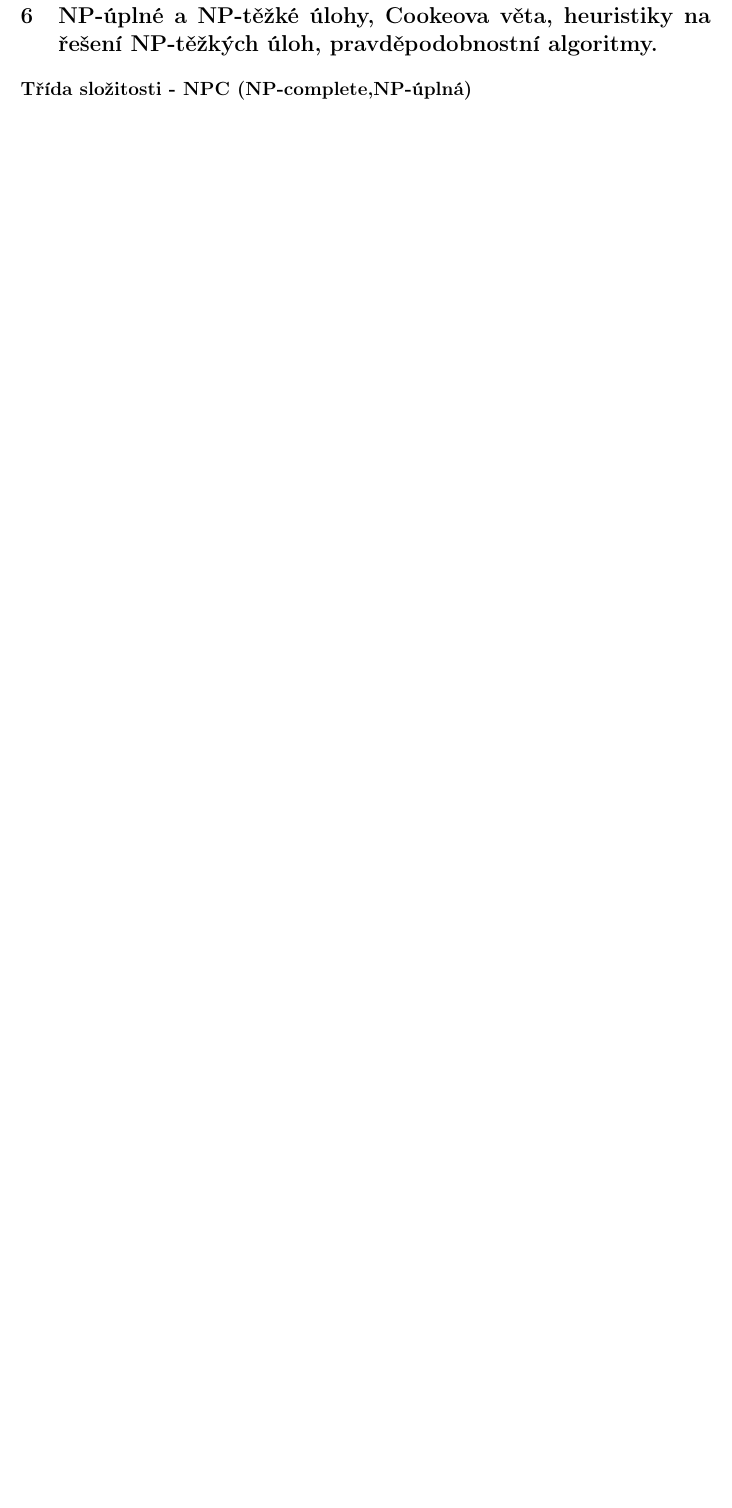
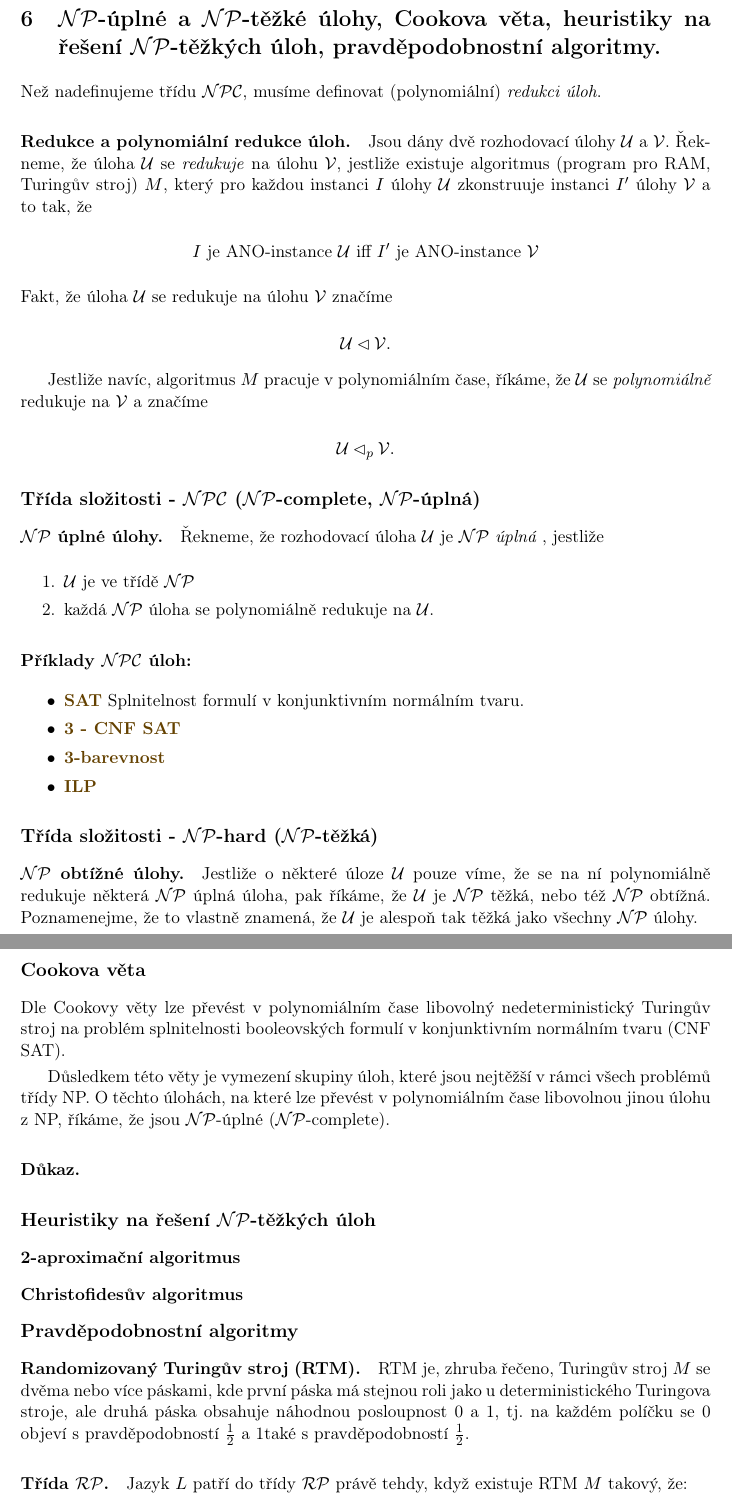
Before and after one commit to mychalvlcek/cvut-oi-mssz, a LaTeX document (spolecne/oi-magistr-spolecne.tex, which reads spolecne/06/06-spolecne.tex): part of page 12 of 17 before the commit and two parts of pages 12 and 13 of 18 after it, the two joined at a grey line, cut so that both start at the same text, the shorter picture padded with empty space. Compiled offline with pdfLaTeX.

Commit message:
spolecna/06/tal  + NPC  + NP hard  + Cookova veta (chybi dukaz)  + RTM  + RP

```diff
--- a/spolecne/06/06-spolecne.tex
+++ b/spolecne/06/06-spolecne.tex
@@ -1,5 +1,63 @@
 %!TEX root=../oi-magistr-spolecne.tex
-\section[TAL - NP (complete, hard), Cookeova věta]{NP-úplné a NP-těžké úlohy, Cookeova věta, heuristiky na řešení NP-těžkých úloh, pravděpodobnostní algoritmy.}
+\section[TAL - $\mathcal{NP}$ (complete, hard), Cookova věta, ..]{$\mathcal{NP}$-úplné a $\mathcal{NP}$-těžké úlohy, Cookova věta, heuristiky na řešení $\mathcal{NP}$-těžkých úloh, pravděpodobnostní algoritmy.}
 
-\subsection*{Třída složitosti - NPC (NP-complete,NP-úplná)}
+Než nadefinujeme třídu $\mathcal{NPC}$, musíme definovat (polynomiální) \textit{redukci úloh}.
+
+\paragraph{Redukce a polynomiální redukce úloh.} Jsou dány dvě rozhodovací úlohy $\mathcal{U}$ a $\mathcal{V}$. Řekneme, že úloha $\mathcal{U}$ se \textit{redukuje} na úlohu $\mathcal{V}$, jestliže existuje algoritmus (program pro RAM, Turingův stroj) $M$, který pro každou instanci $I$ úlohy $\mathcal{U}$ zkonstruuje instanci $I'$ úlohy $\mathcal{V}$ a to tak, že
+
+\begin{center}
+    $I$ je ANO-instance $\mathcal{U}$ iff $I'$ je ANO-instance $\mathcal{V}$
+\end{center}
+
+\noindent Fakt, že úloha $\mathcal{U}$ se redukuje na úlohu $\mathcal{V}$ značíme
+
+$$\mathcal{U} \lhd \mathcal{V}.$$
+
+Jestliže navíc, algoritmus $M$ pracuje v polynomiálním čase, říkáme, že $\mathcal{U}$ se \textit{polynomiálně} redukuje na $\mathcal{V}$ a značíme
+
+$$\mathcal{U} \lhd_p \mathcal{V}.$$
+
+\subsection*{Třída složitosti - $\mathcal{NPC}$ ($\mathcal{NP}$-complete, $\mathcal{NP}$-úplná)}
 \label{heading:npc}
+
+\paragraph{$\mathcal{NP}$ úplné úlohy.} Řekneme, že rozhodovací úloha $\mathcal{U}$ je $\mathcal{NP}$ \textit{úplná }, jestliže
+
+\begin{enumerate}[itemsep=0pt]
+    \item $\mathcal{U}$ je ve třídě $\mathcal{NP}$
+    \item každá $\mathcal{NP}$ úloha se polynomiálně redukuje na $\mathcal{U}$.
+\end{enumerate}
+
+\paragraph{Příklady $\mathcal{NPC}$ úloh:}
+\begin{itemize}[itemsep=0pt]
+    \item \textbf{\color{darkBrown}SAT} Splnitelnost formulí v konjunktivním normálním tvaru.
+
+    \item \textbf{\color{darkBrown}3 - CNF SAT}
+
+    \item \textbf{\color{darkBrown}3-barevnost}
+
+    \item \textbf{\color{darkBrown}ILP}
+\end{itemize}
+
+\subsection*{Třída složitosti - $\mathcal{NP}$-hard ($\mathcal{NP}$-těžká)}
+\label{heading:nphard}
+
+\paragraph{$\mathcal{NP}$ obtížné úlohy.} Jestliže o některé úloze $\mathcal{U}$ pouze víme, že se na ní polynomiálně redukuje některá $\mathcal{NP}$ úplná úloha, pak říkáme, že $\mathcal{U}$ je $\mathcal{NP}$ těžká, nebo též $\mathcal{NP}$ obtížná. Poznamenejme, že to vlastně znamená, že $\mathcal{U}$ je alespoň tak těžká jako všechny $\mathcal{NP}$ úlohy.
+
+\subsection*{Cookova věta}
+Dle Cookovy věty lze převést v polynomiálním čase libovolný nedeterministický Turingův stroj na problém splnitelnosti booleovských formulí v konjunktivním normálním tvaru (CNF SAT).
+
+Důsledkem této věty je vymezení skupiny úloh, které jsou nejtěžší v rámci všech problémů třídy NP. O těchto úlohách, na které lze převést v polynomiálním čase libovolnou jinou úlohu z NP, říkáme, že jsou $\mathcal{NP}$-úplné ($\mathcal{NP}$-complete).
+
+\paragraph{Důkaz.}
+
+\subsection*{Heuristiky na řešení $\mathcal{NP}$-těžkých úloh}
+
+\subsubsection*{2-aproximační algoritmus}
+
+\subsubsection*{Christofidesův algoritmus}
+
+\subsection*{Pravděpodobnostní algoritmy}
+
+\paragraph{Randomizovaný Turingův stroj (RTM).} RTM je, zhruba řečeno, Turingův stroj $M$ se dvěma nebo více páskami, kde první páska má stejnou roli jako u deterministického Turingova stroje, ale druhá páska obsahuje náhodnou posloupnost 0 a 1, tj. na každém políčku se 0 objeví s pravděpodobností $\frac{1}{2}$ a 1také s pravděpodobností $\frac{1}{2}$.
+
+\paragraph{Třída $\mathcal{RP}$.} Jazyk $L$ patří do třídy $\mathcal{RP}$ právě tehdy, když existuje RTM $M$ takový, že:
```
Also changed, not shown: spolecne/05/05-spolecne.tex (+3 -4 lines), spolecne/oi-magistr-spolecne.pdf, spolecne/06/06-spolecne.tex (19 more changed lines).
